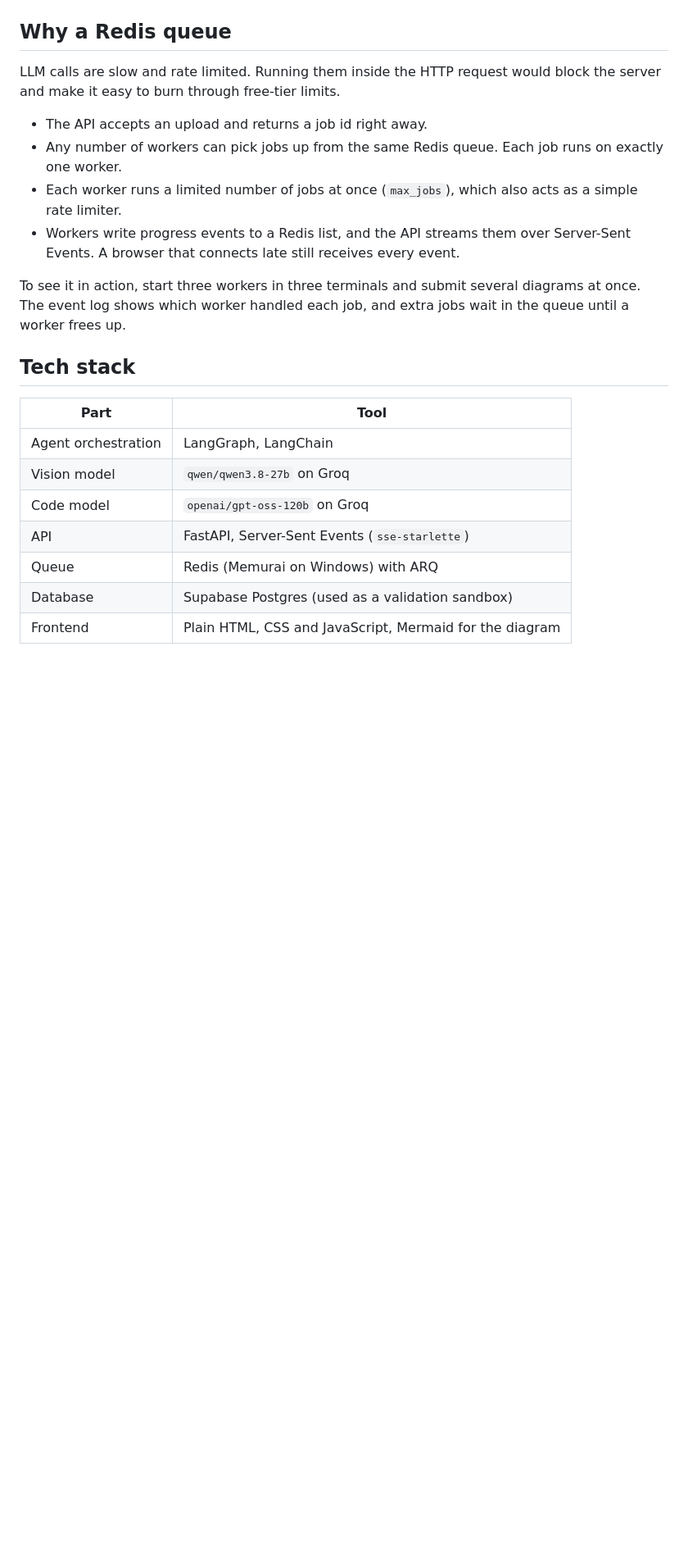
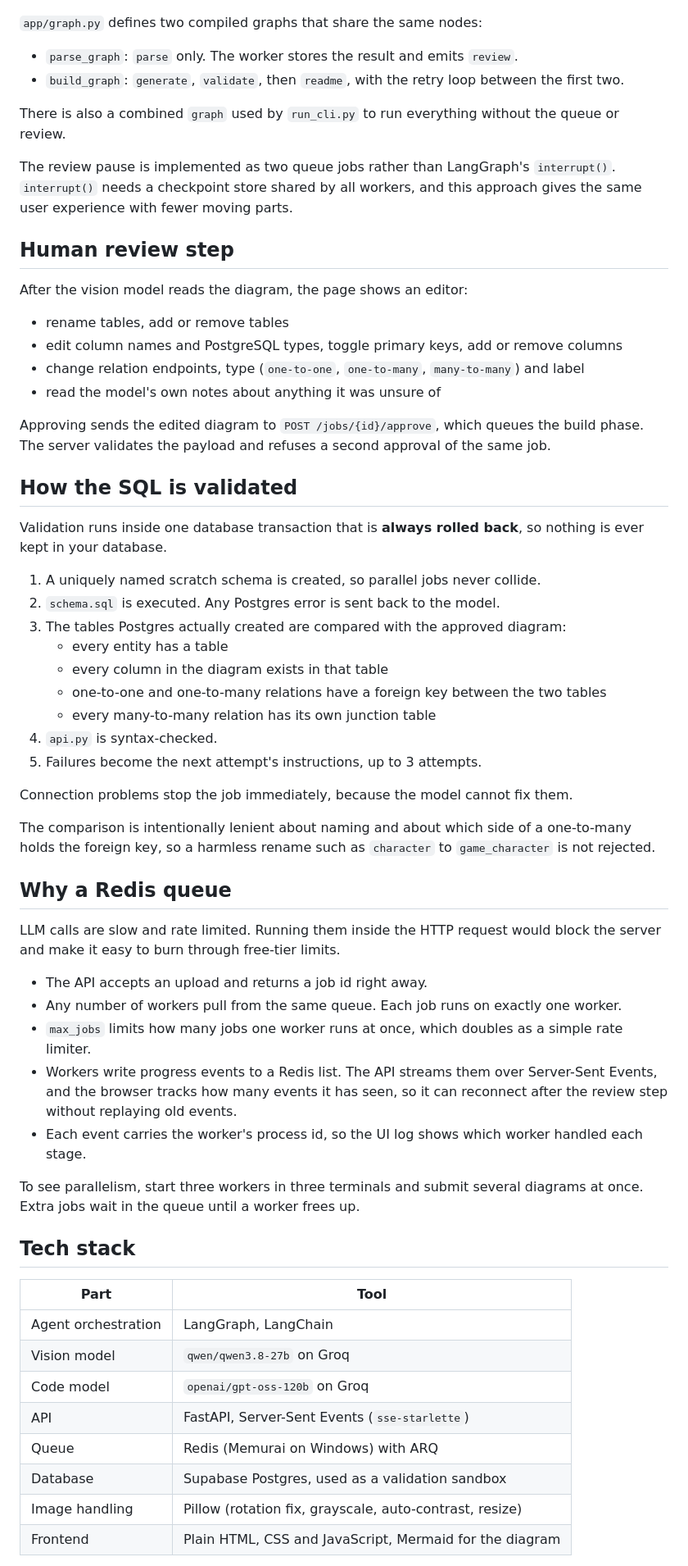
Before and after one commit to Omkore-09/Whiteboard-to-Code-agent, a Markdown page: README.md, the part around one of its changes. Shown at 82% size. Rendered like a GitHub page; blank space fills up the shorter version.

````diff
--- a/README.md
+++ b/README.md
@@ -50,15 +115,54 @@ flowchart LR
 ```
+
+`app/graph.py` defines two compiled graphs that share the same nodes:
+
+- `parse_graph`: `parse` only. The worker stores the result and emits `review`.
+- `build_graph`: `generate`, `validate`, then `readme`, with the retry loop between the first two.
+
+There is also a combined `graph` used by `run_cli.py` to run everything without the queue or review.
+
+The review pause is implemented as two queue jobs rather than LangGraph's `interrupt()`. `interrupt()` needs a checkpoint store shared by all workers, and this approach gives the same user experience with fewer moving parts.
+
+## Human review step
+
+After the vision model reads the diagram, the page shows an editor:
+
+- rename tables, add or remove tables
+- edit column names and PostgreSQL types, toggle primary keys, add or remove columns
+- change relation endpoints, type (`one-to-one`, `one-to-many`, `many-to-many`) and label
+- read the model's own notes about anything it was unsure of
+
+Approving sends the edited diagram to `POST /jobs/{id}/approve`, which queues the build phase. The server validates the payload and refuses a second approval of the same job.
+
+## How the SQL is validated
+
+Validation runs inside one database transaction that is **always rolled back**, so nothing is ever kept in your database.
+
+1. A uniquely named scratch schema is created, so parallel jobs never collide.
+2. `schema.sql` is executed. Any Postgres error is sent back to the model.
+3. The tables Postgres actually created are compared with the approved diagram:
+   - every entity has a table
+   - every column in the diagram exists in that table
+   - one-to-one and one-to-many relations have a foreign key between the two tables
+   - every many-to-many relation has its own junction table
+4. `api.py` is syntax-checked.
+5. Failures become the next attempt's instructions, up to 3 attempts.
+
+Connection problems stop the job immediately, because the model cannot fix them.
+
+The comparison is intentionally lenient about naming and about which side of a one-to-many holds the foreign key, so a harmless rename such as `character` to `game_character` is not rejected.
 
 ## Why a Redis queue
 
 LLM calls are slow and rate limited. Running them inside the HTTP request would block the server and make it easy to burn through free-tier limits.
 
 - The API accepts an upload and returns a job id right away.
-- Any number of workers can pick jobs up from the same Redis queue. Each job runs on exactly one worker.
-- Each worker runs a limited number of jobs at once (`max_jobs`), which also acts as a simple rate limiter.
-- Workers write progress events to a Redis list, and the API streams them over Server-Sent Events. A browser that connects late still receives every event.
+- Any number of workers pull from the same queue. Each job runs on exactly one worker.
+- `max_jobs` limits how many jobs one worker runs at once, which doubles as a simple rate limiter.
+- Workers write progress events to a Redis list. The API streams them over Server-Sent Events, and the browser tracks how many events it has seen, so it can reconnect after the review step without replaying old events.
+- Each event carries the worker's process id, so the UI log shows which worker handled each stage.
 
-To see it in action, start three workers in three terminals and submit several diagrams at once. The event log shows which worker handled each job, and extra jobs wait in the queue until a worker frees up.
+To see parallelism, start three workers in three terminals and submit several diagrams at once. Extra jobs wait in the queue until a worker frees up.
 
 ## Tech stack
 
@@ -69,6 +173,7 @@ To see it in action, start three workers in three terminals and submit several d
 | Code model | `openai/gpt-oss-120b` on Groq |
 | API | FastAPI, Server-Sent Events (`sse-starlette`) |
 | Queue | Redis (Memurai on Windows) with ARQ |
-| Database | Supabase Postgres (used as a validation sandbox) |
+| Database | Supabase Postgres, used as a validation sandbox |
+| Image handling | Pillow (rotation fix, grayscale, auto-contrast, resize) |
 | Frontend | Plain HTML, CSS and JavaScript, Mermaid for the diagram |
 
````
Also changed, not shown: other parts of README.md (+134 -48 lines).
